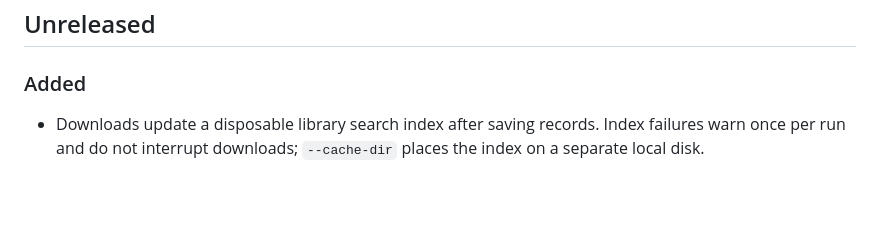
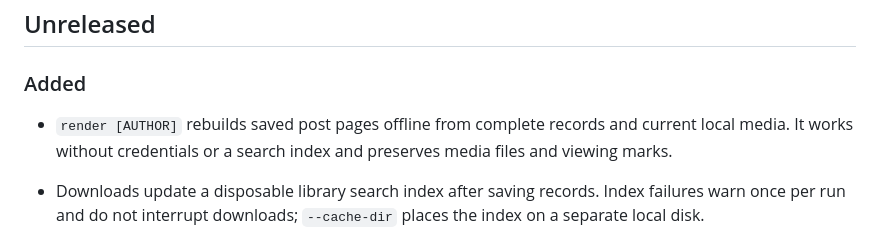
Before and after one commit to Glitchy-Sheep/boosty-downloader, a Markdown page: CHANGELOG.md, the part around the change. Rendered like a GitHub page; blank space fills up the shorter version.

```diff
--- a/CHANGELOG.md
+++ b/CHANGELOG.md
@@ -1,6 +1,8 @@
 ## Unreleased
 
 ### Added
+
+- `render [AUTHOR]` rebuilds saved post pages offline from complete records and current local media. It works without credentials or a search index and preserves media files and viewing marks.
 
 - Downloads update a disposable library search index after saving records. Index failures warn once per run and do not interrupt downloads; `--cache-dir` places the index on a separate local disk.
 
```
Also changed, not shown: README.md (+10 -1 lines), docs/concepts/library-index.md (+2 -0 lines).
